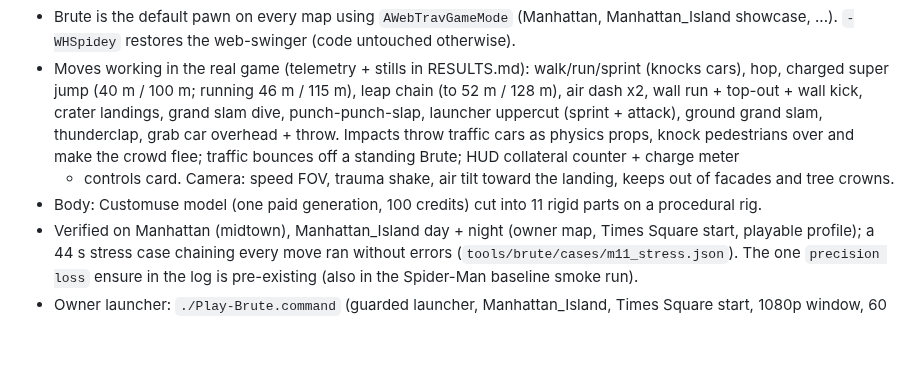
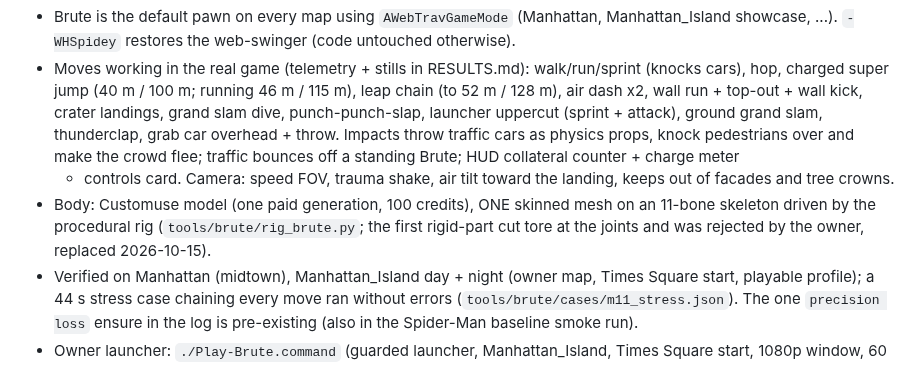
Before and after one commit to oh-ashen-one/hulk, a Markdown page: HANDOFF.md, the part around the change. Drawn GitHub-style; blank space fills up the shorter version.

```diff
--- a/HANDOFF.md
+++ b/HANDOFF.md
@@ -16,7 +16,8 @@ Read `docs/brute/BRIEF.md` (design), `docs/brute/RESULTS.md` (what loop 1 delive
   grand slam dive, punch-punch-slap, launcher uppercut (sprint + attack), ground grand slam, thunderclap, grab car overhead + throw. Impacts throw traffic cars as physics
   props, knock pedestrians over and make the crowd flee; traffic bounces off a standing Brute; HUD collateral counter + charge meter
   + controls card. Camera: speed FOV, trauma shake, air tilt toward the landing, keeps out of facades and tree crowns.
-- Body: Customuse model (one paid generation, 100 credits) cut into 11 rigid parts on a procedural rig.
+- Body: Customuse model (one paid generation, 100 credits), ONE skinned mesh on an 11-bone skeleton driven by the procedural rig
+  (`tools/brute/rig_brute.py`; the first rigid-part cut tore at the joints and was rejected by the owner, replaced 2026-10-15).
 - Verified on Manhattan (midtown), Manhattan_Island day + night (owner map, Times Square start, playable profile); a 44 s stress
   case chaining every move ran without errors (`tools/brute/cases/m11_stress.json`). The one `precision loss` ensure in the log
   is pre-existing (also in the Spider-Man baseline smoke run).
```
Also changed, not shown: docs/brute/ASSETS.md (+13 -8 lines), docs/brute/RESULTS.md (+2 -2 lines), docs/brute/evidence/m1_skinned_body_closeup.jpg (added), 7 other files.
